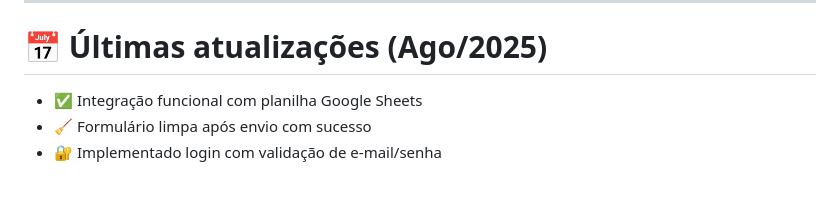
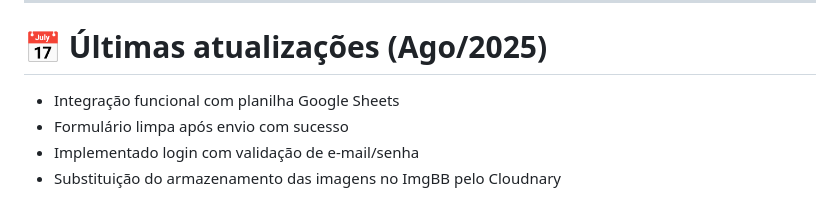
Before and after one commit to bnocrv/sistema-recebimento, a Markdown page: README.md, the part around the change. Drawn GitHub-style.

```diff
--- a/README.md
+++ b/README.md
@@ -101,6 +101,7 @@ Este projeto foi desenvolvido como parte dos meus estudos em **Análise e Desenv
 
 # 📅 Últimas atualizações (Ago/2025)
 
-- ✅ Integração funcional com planilha Google Sheets
-- 🧹 Formulário limpa após envio com sucesso
-- 🔐 Implementado login com validação de e-mail/senha
+- Integração funcional com planilha Google Sheets
+- Formulário limpa após envio com sucesso
+- Implementado login com validação de e-mail/senha
+- Substituição do armazenamento das imagens no ImgBB pelo Cloudnary
```
